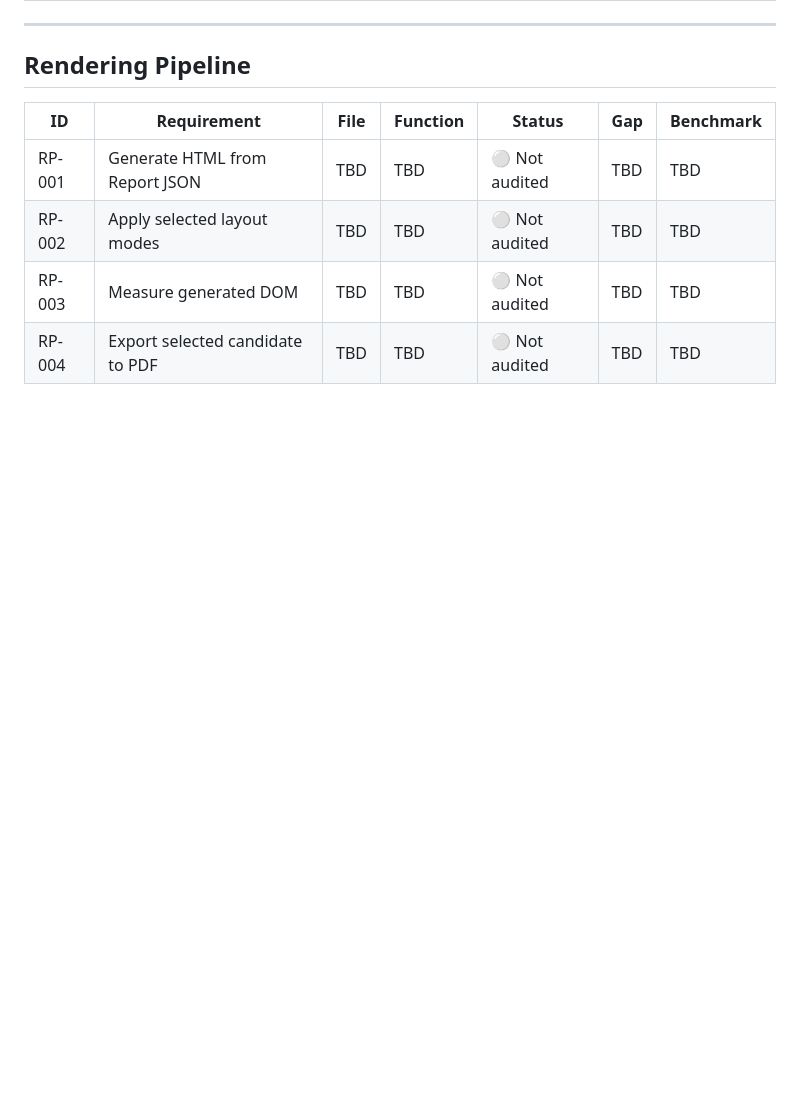
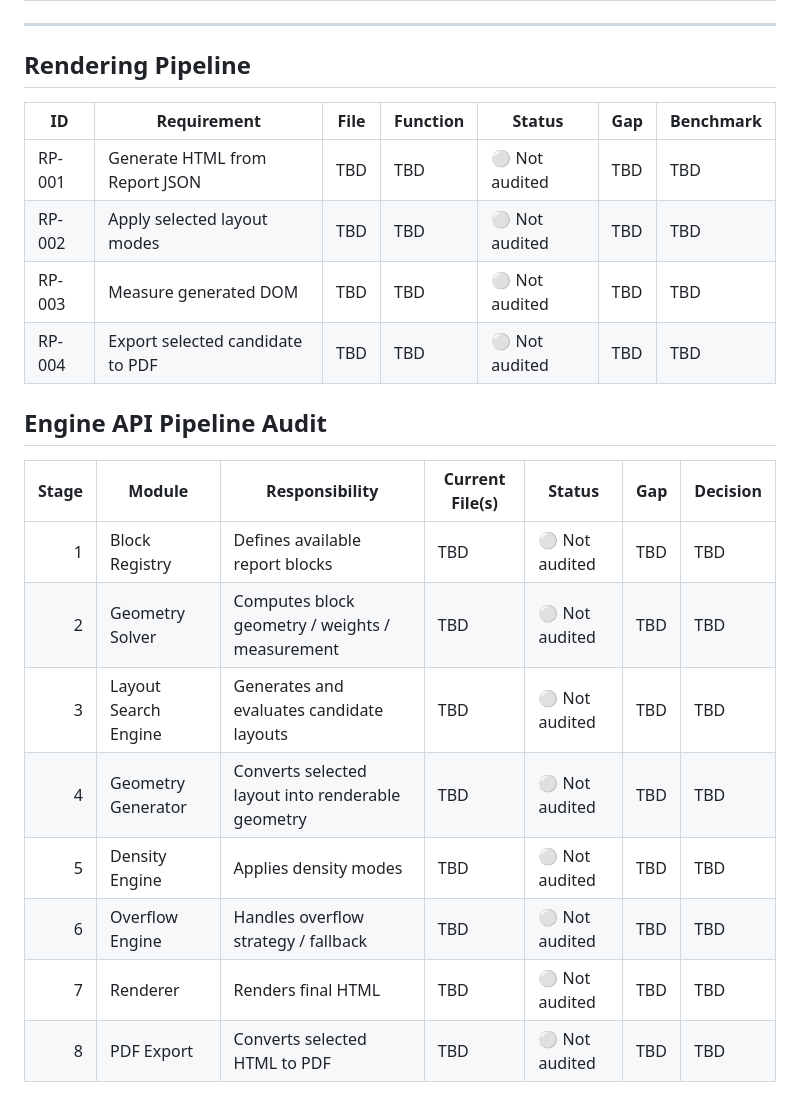
Before and after one commit to zarubinscky/meetmind-report, a Markdown page: pdf-engine/docs/01_Implementation_Map.md, the part around the change. Rendered like a GitHub page; blank space fills up the shorter version.

```diff
--- a/pdf-engine/docs/01_Implementation_Map.md
+++ b/pdf-engine/docs/01_Implementation_Map.md
@@ -156,3 +156,17 @@ Status values:
 | RP-002 | Apply selected layout modes | TBD | TBD | ⚪ Not audited | TBD | TBD |
 | RP-003 | Measure generated DOM | TBD | TBD | ⚪ Not audited | TBD | TBD |
 | RP-004 | Export selected candidate to PDF | TBD | TBD | ⚪ Not audited | TBD | TBD |
+
+
+## Engine API Pipeline Audit
+
+| Stage | Module | Responsibility | Current File(s) | Status | Gap | Decision |
+|------:|--------|----------------|-----------------|--------|-----|----------|
+| 1 | Block Registry | Defines available report blocks | TBD | ⚪ Not audited | TBD | TBD |
+| 2 | Geometry Solver | Computes block geometry / weights / measurement | TBD | ⚪ Not audited | TBD | TBD |
+| 3 | Layout Search Engine | Generates and evaluates candidate layouts | TBD | ⚪ Not audited | TBD | TBD |
+| 4 | Geometry Generator | Converts selected layout into renderable geometry | TBD | ⚪ Not audited | TBD | TBD |
+| 5 | Density Engine | Applies density modes | TBD | ⚪ Not audited | TBD | TBD |
+| 6 | Overflow Engine | Handles overflow strategy / fallback | TBD | ⚪ Not audited | TBD | TBD |
+| 7 | Renderer | Renders final HTML | TBD | ⚪ Not audited | TBD | TBD |
+| 8 | PDF Export | Converts selected HTML to PDF | TBD | ⚪ Not audited | TBD | TBD |
```
